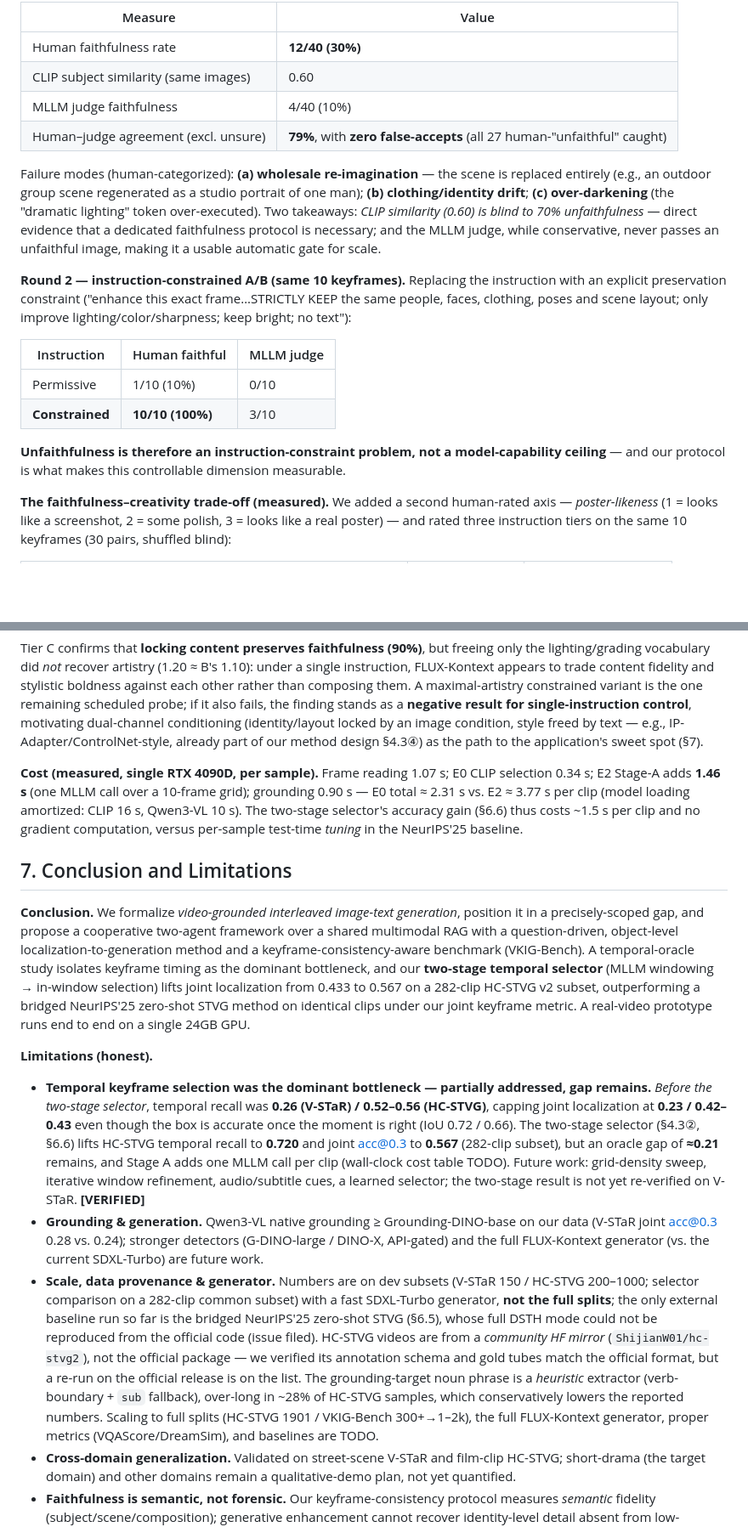
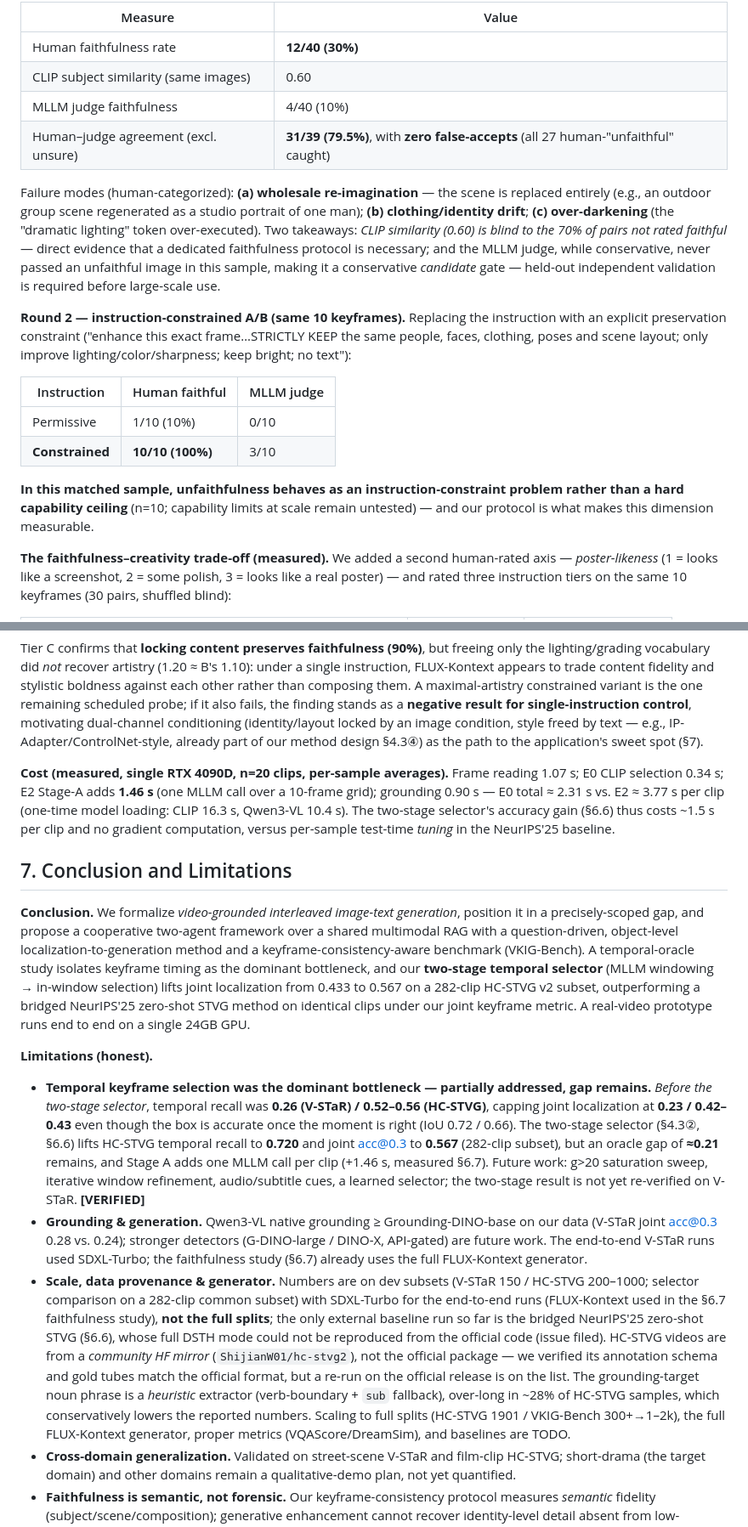
Before and after one commit to asd21069283/mas-videorag-paper, a Markdown page: paper/draft_v0.md, 2 parts joined by grey strips. Shown at 85% size. Drawn GitHub-style; blank space fills up the shorter version.

Commit message:
Codex写作前终扫15项修复: 摘要0.613分母串线/282-300措辞/3处过期TODO与已完成实验打架/绝对化novelty收口/capability-ceiling与gate措辞降级/timing标n=20/79.5%分数/参考表补2509.15178与双VideoRAG区分

```diff
--- a/paper/draft_v0.md
+++ b/paper/draft_v0.md
@@ -321,9 +321,9 @@ This section operationalizes the paper's faithfulness claim. **Protocol.** A gen
 | Human faithfulness rate | **12/40 (30%)** |
 | CLIP subject similarity (same images) | 0.60 |
 | MLLM judge faithfulness | 4/40 (10%) |
-| Human–judge agreement (excl. unsure) | **79%**, with **zero false-accepts** (all 27 human-"unfaithful" caught) |
+| Human–judge agreement (excl. unsure) | **31/39 (79.5%)**, with **zero false-accepts** (all 27 human-"unfaithful" caught) |
 
-Failure modes (human-categorized): **(a) wholesale re-imagination** — the scene is replaced entirely (e.g., an outdoor group scene regenerated as a studio portrait of one man); **(b) clothing/identity drift**; **(c) over-darkening** (the "dramatic lighting" token over-executed). Two takeaways: *CLIP similarity (0.60) is blind to 70% unfaithfulness* — direct evidence that a dedicated faithfulness protocol is necessary; and the MLLM judge, while conservative, never passes an unfaithful image, making it a usable automatic gate for scale.
+Failure modes (human-categorized): **(a) wholesale re-imagination** — the scene is replaced entirely (e.g., an outdoor group scene regenerated as a studio portrait of one man); **(b) clothing/identity drift**; **(c) over-darkening** (the "dramatic lighting" token over-executed). Two takeaways: *CLIP similarity (0.60) is blind to the 70% of pairs not rated faithful* — direct evidence that a dedicated faithfulness protocol is necessary; and the MLLM judge, while conservative, never passed an unfaithful image in this sample, making it a conservative *candidate* gate — held-out independent validation is required before large-scale use.
 
 **Round 2 — instruction-constrained A/B (same 10 keyframes).** Replacing the instruction with an explicit preservation constraint ("enhance this exact frame…STRICTLY KEEP the same people, faces, clothing, poses and scene layout; only improve lighting/color/sharpness; keep bright; no text"):
 
@@ -332,7 +332,7 @@ Failure modes (human-categorized): **(a) wholesale re-imagination** — the scen
 | Permissive | 1/10 (10%) | 0/10 |
 | **Constrained** | **10/10 (100%)** | 3/10 |
 
-**Unfaithfulness is therefore an instruction-constraint problem, not a model-capability ceiling** — and our protocol is what makes this controllable dimension measurable.
+**In this matched sample, unfaithfulness behaves as an instruction-constraint problem rather than a hard capability ceiling** (n=10; capability limits at scale remain untested) — and our protocol is what makes this dimension measurable.
 
 **The faithfulness–creativity trade-off (measured).** We added a second human-rated axis — *poster-likeness* (1 = looks like a screenshot, 2 = some polish, 3 = looks like a real poster) — and rated three instruction tiers on the same 10 keyframes (30 pairs, shuffled blind):
 
@@ -344,16 +344,16 @@ Failure modes (human-categorized): **(a) wholesale re-imagination** — the scen
 
 Tier C confirms that **locking content preserves faithfulness (90%)**, but freeing only the lighting/grading vocabulary did *not* recover artistry (1.20 ≈ B's 1.10): under a single instruction, FLUX-Kontext appears to trade content fidelity and stylistic boldness against each other rather than composing them. A maximal-artistry constrained variant is the one remaining scheduled probe; if it also fails, the finding stands as a **negative result for single-instruction control**, motivating dual-channel conditioning (identity/layout locked by an image condition, style freed by text — e.g., IP-Adapter/ControlNet-style, already part of our method design §4.3④) as the path to the application's sweet spot (§7).
 
-**Cost (measured, single RTX 4090D, per sample).** Frame reading 1.07 s; E0 CLIP selection 0.34 s; E2 Stage-A adds **1.46 s** (one MLLM call over a 10-frame grid); grounding 0.90 s — E0 total ≈ 2.31 s vs. E2 ≈ 3.77 s per clip (model loading amortized: CLIP 16 s, Qwen3-VL 10 s). The two-stage selector's accuracy gain (§6.6) thus costs ~1.5 s per clip and no gradient computation, versus per-sample test-time *tuning* in the NeurIPS'25 baseline.
+**Cost (measured, single RTX 4090D, n=20 clips, per-sample averages).** Frame reading 1.07 s; E0 CLIP selection 0.34 s; E2 Stage-A adds **1.46 s** (one MLLM call over a 10-frame grid); grounding 0.90 s — E0 total ≈ 2.31 s vs. E2 ≈ 3.77 s per clip (one-time model loading: CLIP 16.3 s, Qwen3-VL 10.4 s). The two-stage selector's accuracy gain (§6.6) thus costs ~1.5 s per clip and no gradient computation, versus per-sample test-time *tuning* in the NeurIPS'25 baseline.
 
 ## 7. Conclusion and Limitations
 
 **Conclusion.** We formalize *video-grounded interleaved image-text generation*, position it in a precisely-scoped gap, and propose a cooperative two-agent framework over a shared multimodal RAG with a question-driven, object-level localization-to-generation method and a keyframe-consistency-aware benchmark (VKIG-Bench). A temporal-oracle study isolates keyframe timing as the dominant bottleneck, and our **two-stage temporal selector** (MLLM windowing → in-window selection) lifts joint localization from 0.433 to 0.567 on a 282-clip HC-STVG v2 subset, outperforming a bridged NeurIPS'25 zero-shot STVG method on identical clips under our joint keyframe metric. A real-video prototype runs end to end on a single 24GB GPU.
 
 **Limitations (honest).**
-- **Temporal keyframe selection was the dominant bottleneck — partially addressed, gap remains.** *Before the two-stage selector*, temporal recall was **0.26 (V-STaR) / 0.52–0.56 (HC-STVG)**, capping joint localization at **0.23 / 0.42–0.43** even though the box is accurate once the moment is right (IoU 0.72 / 0.66). The two-stage selector (§4.3②, §6.6) lifts HC-STVG temporal recall to **0.720** and joint acc@0.3 to **0.567** (282-clip subset), but an oracle gap of **≈0.21** remains, and Stage A adds one MLLM call per clip (wall-clock cost table TODO). Future work: grid-density sweep, iterative window refinement, audio/subtitle cues, a learned selector; the two-stage result is not yet re-verified on V-STaR. **[VERIFIED]**
-- **Grounding & generation.** Qwen3-VL native grounding ≥ Grounding-DINO-base on our data (V-STaR joint acc@0.3 0.28 vs. 0.24); stronger detectors (G-DINO-large / DINO-X, API-gated) and the full FLUX-Kontext generator (vs. the current SDXL-Turbo) are future work.
-- **Scale, data provenance & generator.** Numbers are on dev subsets (V-STaR 150 / HC-STVG 200–1000; selector comparison on a 282-clip common subset) with a fast SDXL-Turbo generator, **not the full splits**; the only external baseline run so far is the bridged NeurIPS'25 zero-shot STVG (§6.5), whose full DSTH mode could not be reproduced from the official code (issue filed). HC-STVG videos are from a *community HF mirror* (`ShijianW01/hc-stvg2`), not the official package — we verified its annotation schema and gold tubes match the official format, but a re-run on the official release is on the list. The grounding-target noun phrase is a *heuristic* extractor (verb-boundary + `sub` fallback), over-long in ~28% of HC-STVG samples, which conservatively lowers the reported numbers. Scaling to full splits (HC-STVG 1901 / VKIG-Bench 300+→1–2k), the full FLUX-Kontext generator, proper metrics (VQAScore/DreamSim), and baselines are TODO.
+- **Temporal keyframe selection was the dominant bottleneck — partially addressed, gap remains.** *Before the two-stage selector*, temporal recall was **0.26 (V-STaR) / 0.52–0.56 (HC-STVG)**, capping joint localization at **0.23 / 0.42–0.43** even though the box is accurate once the moment is right (IoU 0.72 / 0.66). The two-stage selector (§4.3②, §6.6) lifts HC-STVG temporal recall to **0.720** and joint acc@0.3 to **0.567** (282-clip subset), but an oracle gap of **≈0.21** remains, and Stage A adds one MLLM call per clip (+1.46 s, measured §6.7). Future work: g>20 saturation sweep, iterative window refinement, audio/subtitle cues, a learned selector; the two-stage result is not yet re-verified on V-STaR. **[VERIFIED]**
+- **Grounding & generation.** Qwen3-VL native grounding ≥ Grounding-DINO-base on our data (V-STaR joint acc@0.3 0.28 vs. 0.24); stronger detectors (G-DINO-large / DINO-X, API-gated) are future work. The end-to-end V-STaR runs used SDXL-Turbo; the faithfulness study (§6.7) already uses the full FLUX-Kontext generator.
+- **Scale, data provenance & generator.** Numbers are on dev subsets (V-STaR 150 / HC-STVG 200–1000; selector comparison on a 282-clip common subset) with SDXL-Turbo for the end-to-end runs (FLUX-Kontext used in the §6.7 faithfulness study), **not the full splits**; the only external baseline run so far is the bridged NeurIPS'25 zero-shot STVG (§6.6), whose full DSTH mode could not be reproduced from the official code (issue filed). HC-STVG videos are from a *community HF mirror* (`ShijianW01/hc-stvg2`), not the official package — we verified its annotation schema and gold tubes match the official format, but a re-run on the official release is on the list. The grounding-target noun phrase is a *heuristic* extractor (verb-boundary + `sub` fallback), over-long in ~28% of HC-STVG samples, which conservatively lowers the reported numbers. Scaling to full splits (HC-STVG 1901 / VKIG-Bench 300+→1–2k), the full FLUX-Kontext generator, proper metrics (VQAScore/DreamSim), and baselines are TODO.
 - **Cross-domain generalization.** Validated on street-scene V-STaR and film-clip HC-STVG; short-drama (the target domain) and other domains remain a qualitative-demo plan, not yet quantified.
 - **Faithfulness is semantic, not forensic.** Our keyframe-consistency protocol measures *semantic* fidelity (subject/scene/composition); generative enhancement cannot recover identity-level detail absent from low-resolution sources (information-theoretically ill-posed; cf. face-hallucination failures and courtroom rejection of AI-enhanced evidence). The generation path is therefore scoped to creation-type outputs; identity-critical forensic scenarios receive localization + the original frame only. Multi-frame (burst) super-resolution, which can recover genuine sub-pixel information, is orthogonal future work.
 - **Unverified design choices.** Coverage `c(I)` is our instantiation of AKS, not its published form; SVO extraction is a transfer of GROVE; several 2026 preprint references and the M2RAG metric set must be re-checked against source repos before camera-ready.
```
Also changed, not shown: other parts of paper/draft_v0.md (+9 -8 lines).
